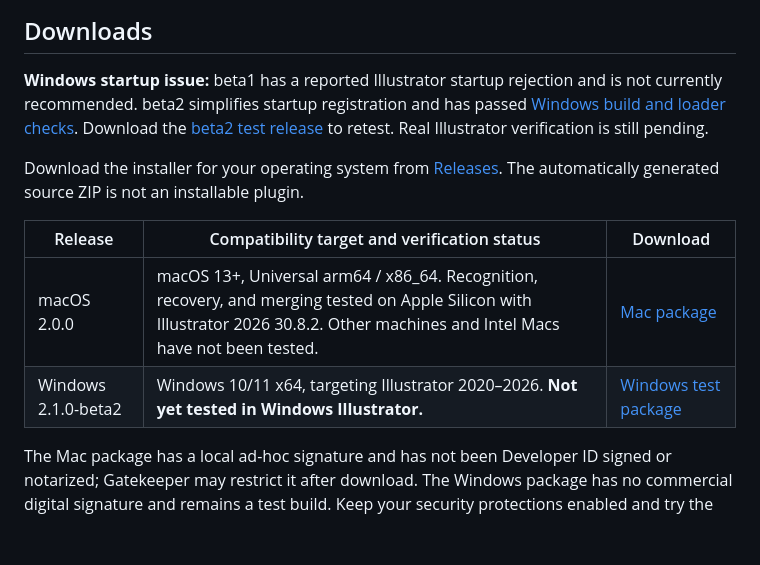
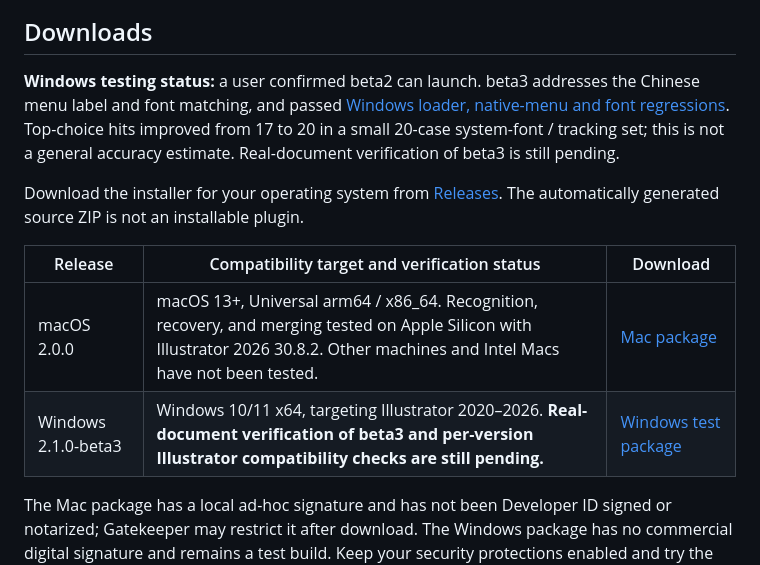
Before and after one commit to sucvvi/zixing, a Markdown page: README.en.md, the part around the change. Drawn GitHub-style; blank space fills up the shorter version.

Commit message:
更新 beta3 菜单与字体匹配说明、下载入口

```diff
--- a/README.en.md
+++ b/README.en.md
@@ -35,14 +35,14 @@ Restored text can be edited and assigned another font. Select multiple editable
 
 ## Downloads
 
-**Windows startup issue:** beta1 has a reported Illustrator startup rejection and is not currently recommended. beta2 simplifies startup registration and has passed [Windows build and loader checks](https://github.com/sucvvi/zixing/actions/runs/40814646149). Download the [beta2 test release](https://github.com/sucvvi/zixing/releases/tag/v2.1.0-beta2-windows) to retest. Real Illustrator verification is still pending.
+**Windows testing status:** a user confirmed beta2 can launch. beta3 addresses the Chinese menu label and font matching, and passed [Windows loader, native-menu and font regressions](https://github.com/sucvvi/zixing/actions/runs/40827243277). Top-choice hits improved from 17 to 20 in a small 20-case system-font / tracking set; this is not a general accuracy estimate. Real-document verification of beta3 is still pending.
 
 Download the installer for your operating system from [Releases](https://github.com/sucvvi/zixing/releases). The automatically generated source ZIP is not an installable plugin.
 
 | Release | Compatibility target and verification status | Download |
 | --- | --- | --- |
 | macOS 2.0.0 | macOS 13+, Universal arm64 / x86_64. Recognition, recovery, and merging tested on Apple Silicon with Illustrator 2026 30.8.2. Other machines and Intel Macs have not been tested. | [Mac package](https://github.com/sucvvi/zixing/releases/tag/v2.0.0-macos) |
-| Windows 2.1.0-beta2 | Windows 10/11 x64, targeting Illustrator 2020–2026. **Not yet tested in Windows Illustrator.** | [Windows test package](https://github.com/sucvvi/zixing/releases/tag/v2.1.0-beta2-windows) |
+| Windows 2.1.0-beta3 | Windows 10/11 x64, targeting Illustrator 2020–2026. **Real-document verification of beta3 and per-version Illustrator compatibility checks are still pending.** | [Windows test package](https://github.com/sucvvi/zixing/releases/tag/v2.1.0-beta3-windows) |
 
 The Mac package has a local ad-hoc signature and has not been Developer ID signed or notarized; Gatekeeper may restrict it after download. The Windows package has no commercial digital signature and remains a test build. Keep your security protections enabled and try the plugin on a disposable document copy first.
 
```
Also changed, not shown: README.md (+2 -2 lines).
